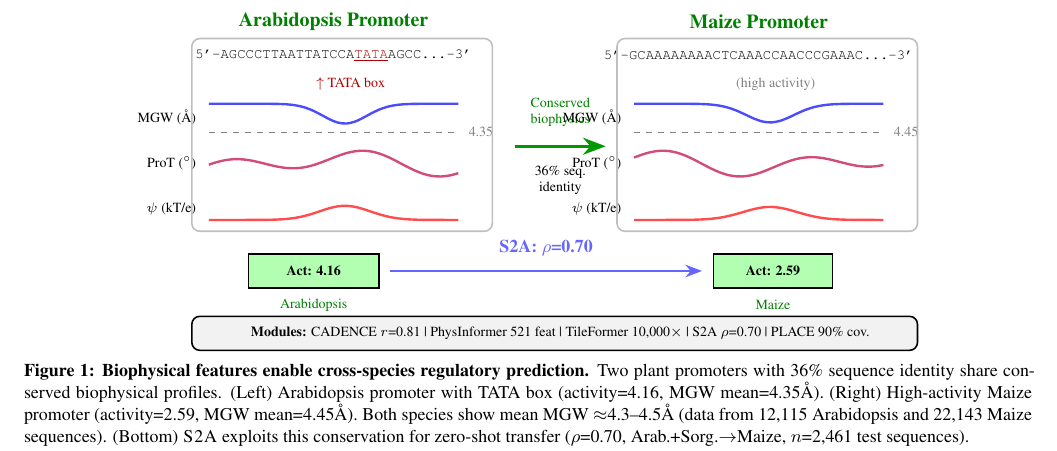
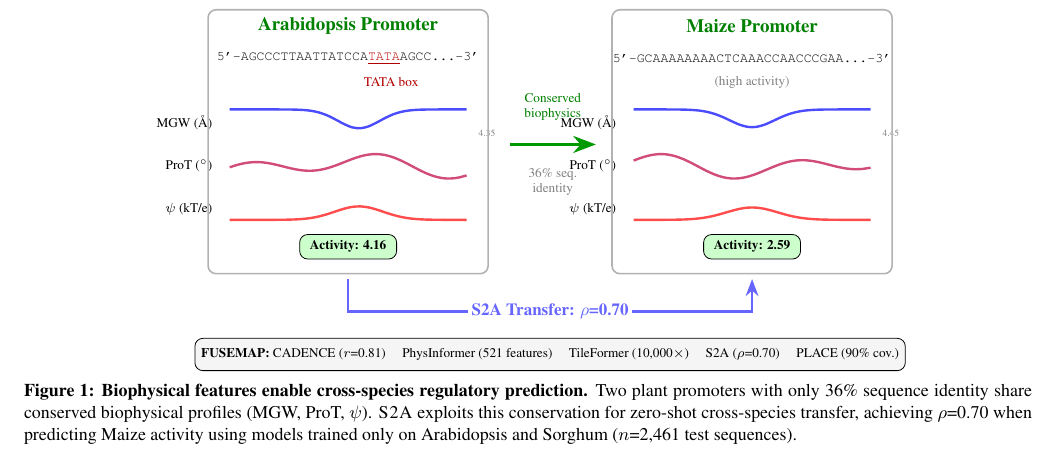
Before and after one commit to bryanc5864/FUSEMAP, a LaTeX paper (paper/main.tex): part of page 3 of 18, cut so that both start at the same text. The pictures show the PDF file paper/main.pdf that the author committed with the source.

Commit message:
Revise Figure 1 layout and fix missing citation
- Redesigned Figure 1 to eliminate text overlaps
- Added vertical spacing between profile plots
- Cleaner activity boxes and S2A transfer arrow
- Simplified module strip at bottom
- Added missing encode2020perspectives citation to references.bib

```diff
--- a/paper/main.tex
+++ b/paper/main.tex
@@ -93,76 +93,70 @@ Cis-regulatory elements (CREs)---enhancers, promoters, and silencers---orchestra
 
 \begin{figure*}[t]
 \centering
-\begin{tikzpicture}[scale=1.0, transform shape]
+\begin{tikzpicture}[scale=0.95, transform shape]
 
 % === LEFT PANEL: Arabidopsis Promoter ===
-\node[font=\normalsize\bfseries, green!50!black] at (0, 4.5) {Arabidopsis Promoter};
-% Real sequence from dataset (high-activity with TATA)
-\node[font=\scriptsize\ttfamily] at (0, 3.9) {5'-AGCCCTTAATTATCCA\textcolor{red!70!black}{\underline{TATA}}AGCC...-3'};
-\node[font=\scriptsize, red!70!black] at (0.3, 3.4) {$\uparrow$ TATA box};
-
-% MGW profile - REAL: mean=4.35Å, narrow fraction=0.64
-\node[font=\scriptsize, anchor=east] at (-2.3, 2.8) {MGW (\AA)};
-\draw[very thick, blue!70] plot[smooth, samples=30, domain=-2.2:2.2] (\x, {2.8 + 0.25 - 0.35*exp(-(\x-0.2)^2/0.3)});
-\draw[dashed, gray] (-2.2, 2.55) -- (2.2, 2.55);
-\node[font=\scriptsize, gray] at (2.6, 2.55) {4.35};
+\node[font=\normalsize\bfseries, green!50!black] at (0, 5.0) {Arabidopsis Promoter};
+\node[font=\scriptsize\ttfamily] at (0, 4.4) {5'-AGCCCTTAATTATCCA\textcolor{red!70!black}{\underline{TATA}}AGCC...-3'};
+\node[font=\scriptsize, red!70!black] at (0.8, 3.95) {TATA box};
+
+% MGW profile
+\node[font=\scriptsize, anchor=east] at (-2.4, 3.2) {MGW (\AA)};
+\draw[very thick, blue!70] plot[smooth, samples=30, domain=-2.2:2.2] (\x, {3.2 + 0.25 - 0.35*exp(-(\x-0.2)^2/0.3)});
+\node[font=\tiny, gray, anchor=west] at (2.3, 3.0) {4.35};
 
 % ProT profile
-\node[font=\scriptsize, anchor=east] at (-2.3, 2.0) {ProT ($^\circ$)};
-\draw[very thick, purple!70] plot[smooth, samples=30, domain=-2.2:2.2] (\x, {2.0 + 0.15*sin(\x*150) + 0.1*cos(\x*80)});
+\node[font=\scriptsize, anchor=east] at (-2.4, 2.4) {ProT ($^\circ$)};
+\draw[very thick, purple!70] plot[smooth, samples=30, domain=-2.2:2.2] (\x, {2.4 + 0.15*sin(\x*150) + 0.1*cos(\x*80)});
 
 % Electrostatic profile
-\node[font=\scriptsize, anchor=east] at (-2.3, 1.2) {$\psi$ (kT/e)};
-\draw[very thick, red!70] plot[smooth, samples=30, domain=-2.2:2.2] (\x, {1.2 - 0.2 + 0.25*exp(-(\x-0.2)^2/0.4)});
-
-\draw[rounded corners, gray!50, thick] (-2.5, 0.8) rectangle (2.8, 4.2);
+\node[font=\scriptsize, anchor=east] at (-2.4, 1.6) {$\psi$ (kT/e)};
+\draw[very thick, red!70] plot[smooth, samples=30, domain=-2.2:2.2] (\x, {1.6 - 0.2 + 0.25*exp(-(\x-0.2)^2/0.4)});
+
+% Activity box
+\node[draw, fill=green!20, rounded corners, font=\scriptsize\bfseries, minimum width=1.8cm] at (0, 0.9) {Activity: 4.16};
+
+\draw[rounded corners, gray!60, thick] (-2.6, 0.4) rectangle (2.6, 5.3);
 
 % === CENTER: Conservation Arrow ===
-\draw[-{Stealth[length=4mm]}, ultra thick, green!60!black] (3.2, 2.3) -- (4.8, 2.3);
-\node[font=\scriptsize, align=center, green!50!black] at (4, 2.9) {Conserved\\biophysics};
-\node[font=\scriptsize, align=center] at (4, 1.7) {36\% seq.\\identity};
+\draw[-{Stealth[length=4mm]}, ultra thick, green!60!black] (3.0, 2.8) -- (4.6, 2.8);
+\node[font=\scriptsize, align=center, green!50!black] at (3.8, 3.5) {Conserved\\biophysics};
+\node[font=\scriptsize, align=center, gray] at (3.8, 2.1) {36\% seq.\\identity};
 
 % === RIGHT PANEL: Maize Promoter ===
-\node[font=\normalsize\bfseries, green!50!black] at (7.5, 4.5) {Maize Promoter};
-% Real sequence from dataset (high-activity)
-\node[font=\scriptsize\ttfamily] at (7.5, 3.9) {5'-GCAAAAAAAACTCAAACCAACCCGAAAC...-3'};
-\node[font=\scriptsize, gray] at (7.8, 3.4) {(high activity)};
-
-% MGW profile - REAL: mean=4.45Å, narrow fraction=0.54
-\node[font=\scriptsize, anchor=east] at (5.2, 2.8) {MGW (\AA)};
-\draw[very thick, blue!70] plot[smooth, samples=30, domain=5.3:9.7] (\x, {2.8 + 0.25 - 0.33*exp(-(\x-7.7)^2/0.35)});
-\draw[dashed, gray] (5.3, 2.55) -- (9.7, 2.55);
-\node[font=\scriptsize, gray] at (10.1, 2.55) {4.45};
-
-% ProT profile (similar)
-\node[font=\scriptsize, anchor=east] at (5.2, 2.0) {ProT ($^\circ$)};
-\draw[very thick, purple!70] plot[smooth, samples=30, domain=5.3:9.7] (\x, {2.0 + 0.15*sin((\x-5.3)*150) + 0.1*cos((\x-5.3)*80)});
-
-% Electrostatic profile (similar)
-\node[font=\scriptsize, anchor=east] at (5.2, 1.2) {$\psi$ (kT/e)};
-\draw[very thick, red!70] plot[smooth, samples=30, domain=5.3:9.7] (\x, {1.2 - 0.2 + 0.23*exp(-(\x-7.7)^2/0.45)});
-
-\draw[rounded corners, gray!50, thick] (5.0, 0.8) rectangle (10.3, 4.2);
-
-% === BOTTOM: Activity Comparison (REAL VALUES from dataset) ===
-\draw[fill=green!30, thick] (-1.5, -0.2) rectangle (0.8, 0.4);
-\node[font=\scriptsize\bfseries] at (-0.35, 0.1) {Act: 4.16};
-\node[font=\scriptsize, green!50!black] at (-0.35, -0.5) {Arabidopsis};
-
-\draw[fill=green!30, thick] (6.7, -0.2) rectangle (8.8, 0.4);
-\node[font=\scriptsize\bfseries] at (7.75, 0.1) {Act: 2.59};
-\node[font=\scriptsize, green!50!black] at (7.75, -0.5) {Maize};
-
-% S2A prediction arrow
-\draw[-{Stealth}, very thick, blue!60] (1.0, 0.1) -- (6.5, 0.1);
-\node[font=\small, blue!60, align=center] at (3.75, 0.5) {\textbf{S2A: $\rho$=0.70}};
-
-% === MODULE STRIP (bottom) ===
-\draw[rounded corners, fill=gray!10, thick] (-2.5, -1.3) rectangle (10.3, -0.7);
-\node[font=\scriptsize] at (4, -1.0) {\textbf{Modules:} CADENCE $r$=0.81 | PhysInformer 521 feat | TileFormer 10,000$\times$ | S2A $\rho$=0.70 | PLACE 90\% cov.};
+\node[font=\normalsize\bfseries, green!50!black] at (7.5, 5.0) {Maize Promoter};
+\node[font=\scriptsize\ttfamily] at (7.5, 4.4) {5'-GCAAAAAAAACTCAAACCAACCCGAA...-3'};
+\node[font=\scriptsize, gray] at (7.5, 3.95) {(high activity)};
+
+% MGW profile
+\node[font=\scriptsize, anchor=east] at (5.1, 3.2) {MGW (\AA)};
+\draw[very thick, blue!70] plot[smooth, samples=30, domain=5.3:9.7] (\x, {3.2 + 0.25 - 0.33*exp(-(\x-7.5)^2/0.35)});
+\node[font=\tiny, gray, anchor=west] at (9.8, 3.0) {4.45};
+
+% ProT profile
+\node[font=\scriptsize, anchor=east] at (5.1, 2.4) {ProT ($^\circ$)};
+\draw[very thick, purple!70] plot[smooth, samples=30, domain=5.3:9.7] (\x, {2.4 + 0.15*sin((\x-5.3)*150) + 0.1*cos((\x-5.3)*80)});
+
+% Electrostatic profile
+\node[font=\scriptsize, anchor=east] at (5.1, 1.6) {$\psi$ (kT/e)};
+\draw[very thick, red!70] plot[smooth, samples=30, domain=5.3:9.7] (\x, {1.6 - 0.2 + 0.23*exp(-(\x-7.5)^2/0.45)});
+
+% Activity box
+\node[draw, fill=green!20, rounded corners, font=\scriptsize\bfseries, minimum width=1.8cm] at (7.5, 0.9) {Activity: 2.59};
+
+\draw[rounded corners, gray!60, thick] (4.9, 0.4) rectangle (10.1, 5.3);
+
+% === S2A Transfer Arrow ===
+\draw[-{Stealth[length=3mm]}, very thick, blue!60] (0, 0.3) -- (0, -0.3) -- (7.5, -0.3) -- (7.5, 0.3);
+\node[font=\small\bfseries, blue!60, fill=white, inner sep=2pt] at (3.75, -0.3) {S2A Transfer: $\rho$=0.70};
+
+% === MODULE STRIP ===
+\node[draw, rounded corners, fill=gray!8, font=\scriptsize, minimum width=12cm, minimum height=0.6cm] at (3.75, -1.1) {
+\textbf{FUSEMAP:} CADENCE ($r$=0.81) \quad PhysInformer (521 features) \quad TileFormer (10,000$\times$) \quad S2A ($\rho$=0.70) \quad PLACE (90\% cov.)
+};
 
 \end{tikzpicture}
-\caption{\textbf{Biophysical features enable cross-species regulatory prediction.} Two plant promoters with 36\% sequence identity share conserved biophysical profiles. (Left) Arabidopsis promoter with TATA box (activity=4.16, MGW mean=4.35\AA{}). (Right) High-activity Maize promoter (activity=2.59, MGW mean=4.45\AA{}). Both species show mean MGW $\approx$4.3--4.5\AA{} (data from 12,115 Arabidopsis and 22,143 Maize sequences). (Bottom) \stwoa{} exploits this conservation for zero-shot transfer ($\rho$=0.70, Arab.+Sorg.$\rightarrow$Maize, $n$=2,461 test sequences).}
+\caption{\textbf{Biophysical features enable cross-species regulatory prediction.} Two plant promoters with only 36\% sequence identity share conserved biophysical profiles (MGW, ProT, $\psi$). \stwoa{} exploits this conservation for zero-shot cross-species transfer, achieving $\rho$=0.70 when predicting Maize activity using models trained only on Arabidopsis and Sorghum ($n$=2,461 test sequences).}
 \label{fig:overview}
 \end{figure*}
 
```
Also changed, not shown: paper/references.bib (+11 -0 lines), paper/main.pdf.
